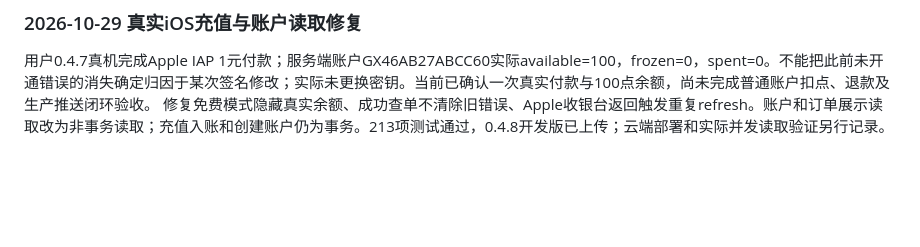
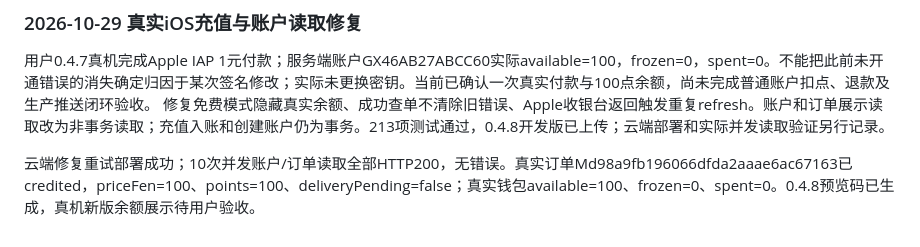
Before and after one commit to swording-k/WechatMemeLab, a Markdown page: docs/2026-10-28-账户支付验收.md, the part around the change. Drawn GitHub-style; blank space fills up the shorter version.

Commit message:
docs: record real iOS credit and concurrent account read verification

```diff
--- a/docs/2026-10-28-账户支付验收.md
+++ b/docs/2026-10-28-账户支付验收.md
@@ -65,3 +65,5 @@
 ### 2026-10-29 真实iOS充值与账户读取修复
 用户0.4.7真机完成Apple IAP 1元付款；服务端账户GX46AB27ABCC60实际available=100，frozen=0，spent=0。不能把此前未开通错误的消失确定归因于某次签名修改；实际未更换密钥。当前已确认一次真实付款与100点余额，尚未完成普通账户扣点、退款及生产推送闭环验收。
 修复免费模式隐藏真实余额、成功查单不清除旧错误、Apple收银台返回触发重复refresh。账户和订单展示读取改为非事务读取；充值入账和创建账户仍为事务。213项测试通过，0.4.8开发版已上传；云端部署和实际并发读取验证另行记录。
+
+云端修复重试部署成功；10次并发账户/订单读取全部HTTP200，无错误。真实订单Md98a9fb196066dfda2aaae6ac67163已credited，priceFen=100、points=100、deliveryPending=false；真实钱包available=100、frozen=0、spent=0。0.4.8预览码已生成，真机新版余额展示待用户验收。
```
